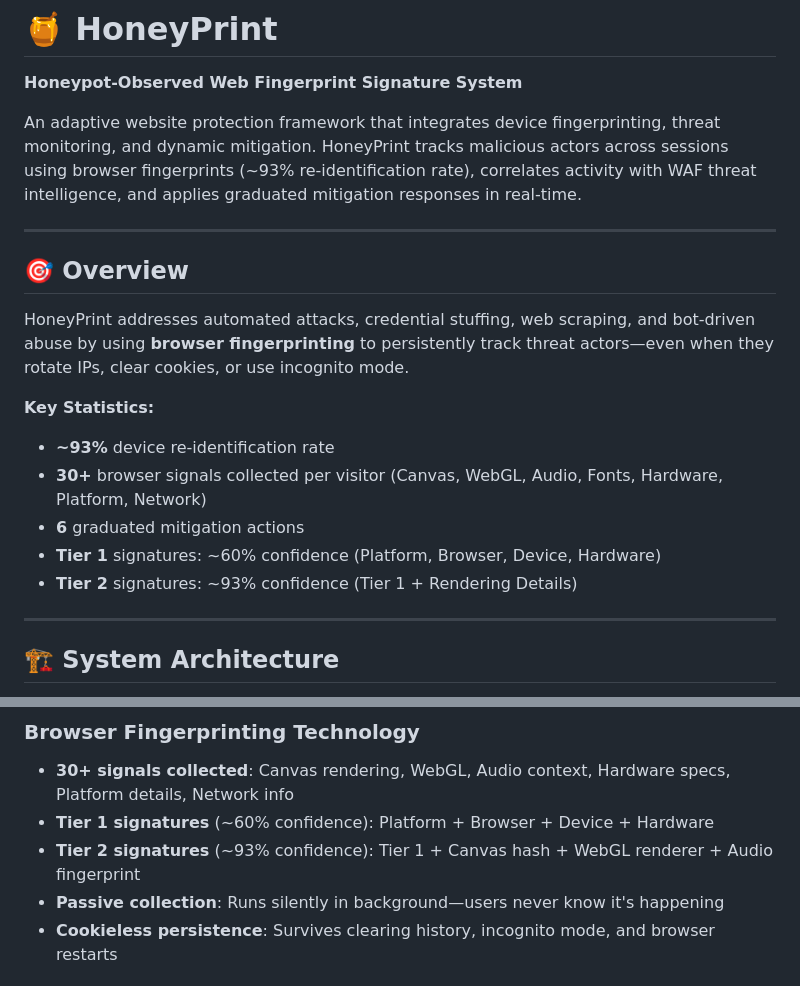
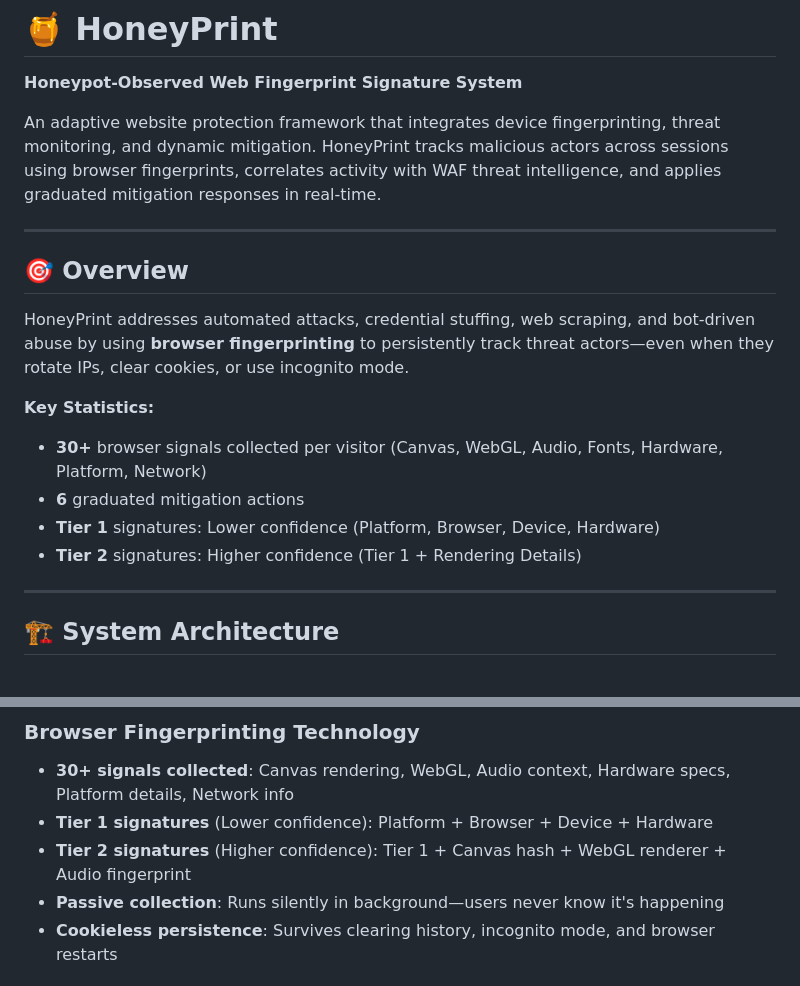
Before and after one commit to DJShankyShoe/Imprint, a Markdown page: README.md, 2 parts joined by grey strips. Drawn GitHub-style.

```diff
--- a/README.md
+++ b/README.md
@@ -51,7 +51,7 @@
 
 **Honeypot-Observed Web Fingerprint Signature System**
 
-An adaptive website protection framework that integrates device fingerprinting, threat monitoring, and dynamic mitigation. HoneyPrint tracks malicious actors across sessions using browser fingerprints (~93% re-identification rate), correlates activity with WAF threat intelligence, and applies graduated mitigation responses in real-time.
+An adaptive website protection framework that integrates device fingerprinting, threat monitoring, and dynamic mitigation. HoneyPrint tracks malicious actors across sessions using browser fingerprints, correlates activity with WAF threat intelligence, and applies graduated mitigation responses in real-time.
 
 ---
 
@@ -60,11 +60,10 @@ An adaptive website protection framework that integrates device fingerprinting,
 HoneyPrint addresses automated attacks, credential stuffing, web scraping, and bot-driven abuse by using **browser fingerprinting** to persistently track threat actors—even when they rotate IPs, clear cookies, or use incognito mode.
 
 **Key Statistics:**
-- **~93%** device re-identification rate
 - **30+** browser signals collected per visitor (Canvas, WebGL, Audio, Fonts, Hardware, Platform, Network)
 - **6** graduated mitigation actions
-- **Tier 1** signatures: ~60% confidence (Platform, Browser, Device, Hardware)
-- **Tier 2** signatures: ~93% confidence (Tier 1 + Rendering Details)
+- **Tier 1** signatures: Lower confidence (Platform, Browser, Device, Hardware)
+- **Tier 2** signatures: Higher confidence (Tier 1 + Rendering Details)
 
 ---
 
@@ -102,8 +101,8 @@ HoneyPrint addresses automated attacks, credential stuffing, web scraping, and b
 
 ### Browser Fingerprinting Technology
 - **30+ signals collected**: Canvas rendering, WebGL, Audio context, Hardware specs, Platform details, Network info
-- **Tier 1 signatures** (~60% confidence): Platform + Browser + Device + Hardware
-- **Tier 2 signatures** (~93% confidence): Tier 1 + Canvas hash + WebGL renderer + Audio fingerprint
+- **Tier 1 signatures** (Lower confidence): Platform + Browser + Device + Hardware
+- **Tier 2 signatures** (Higher confidence): Tier 1 + Canvas hash + WebGL renderer + Audio fingerprint
 - **Passive collection**: Runs silently in background—users never know it's happening
 - **Cookieless persistence**: Survives clearing history, incognito mode, and browser restarts
 
```
